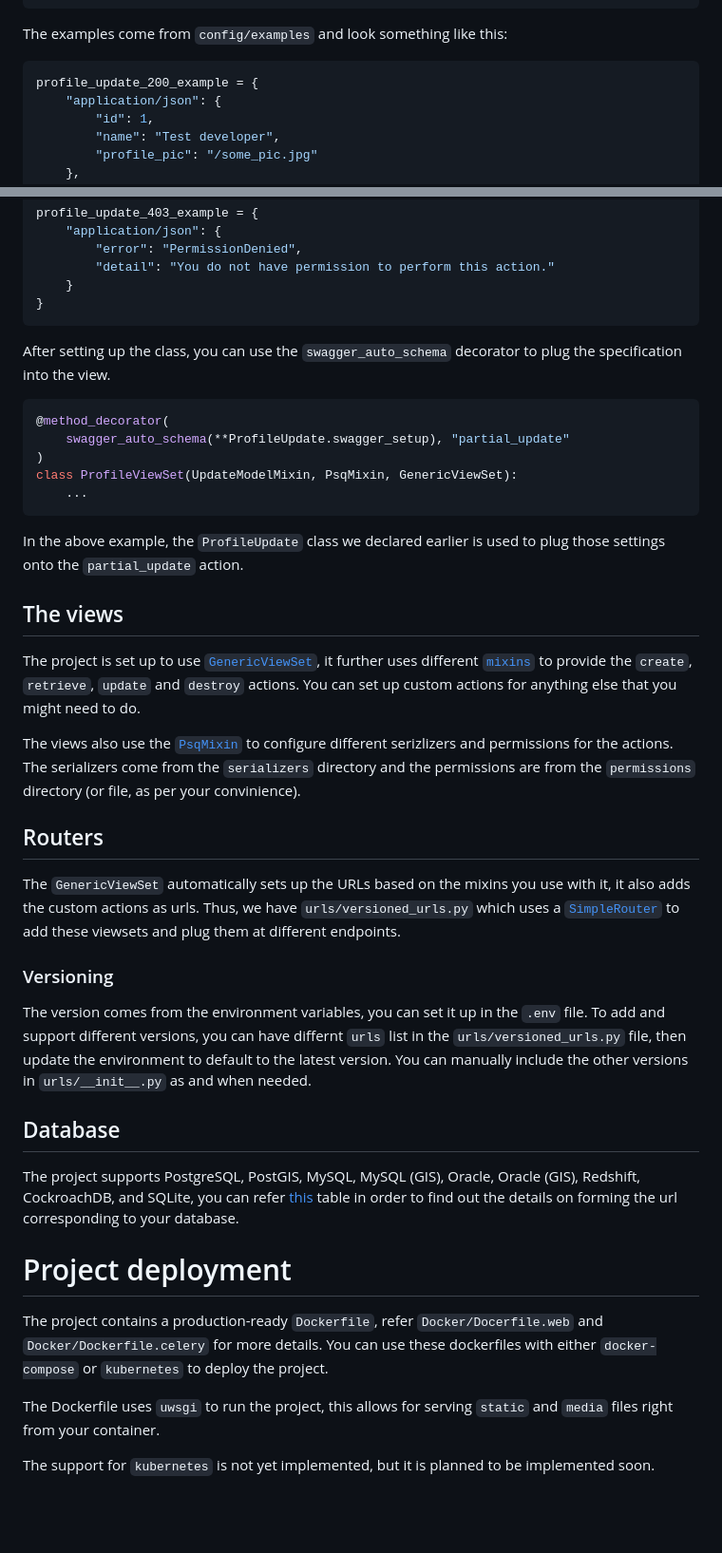
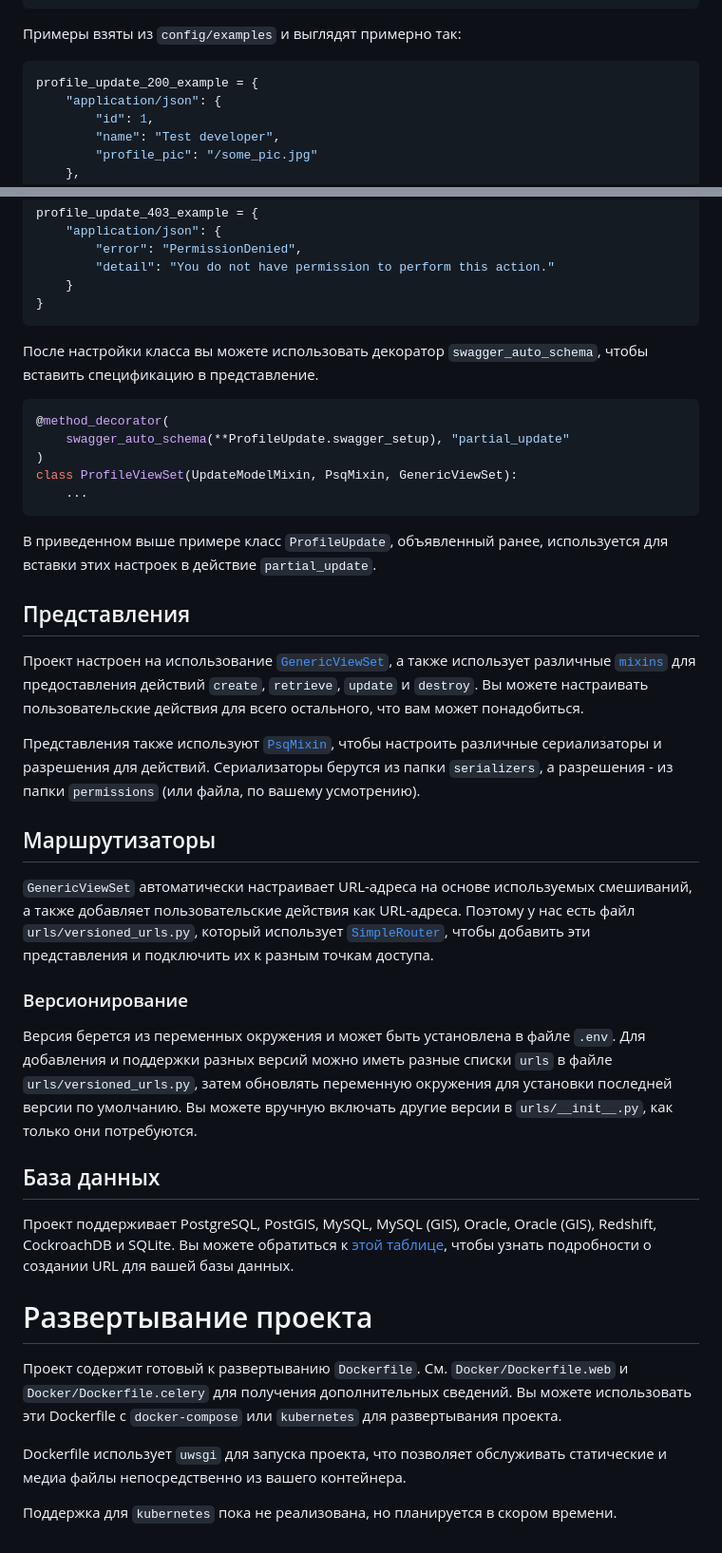
Before and after one commit to Xamerzaev/hackaton, a Markdown page: README.md, 2 parts joined by grey strips. Shown at 95% size. GitHub-like rendering; blank space fills up the shorter version.

````diff
--- a/README.md
+++ b/README.md
@@ -97,7 +98,8 @@ are the fields that can currently be updated
     }
 ```
 
-The examples come from `config/examples` and look something like this:
+Примеры взяты из `config/examples` и выглядят примерно так:
+
 ```python
 profile_update_200_example = {
     "application/json": {
@@ -122,7 +124,7 @@ profile_update_403_example = {
 }
 ```
 
-After setting up the class, you can use the `swagger_auto_schema` decorator to plug the specification into the view.
+После настройки класса вы можете использовать декоратор `swagger_auto_schema`, чтобы вставить спецификацию в представление.
 
 ```python
 @method_decorator(
@@ -132,27 +134,26 @@ class ProfileViewSet(UpdateModelMixin, PsqMixin, GenericViewSet):
     ...
 ```
 
-In the above example, the `ProfileUpdate` class we declared earlier is used to plug those settings onto the `partial_update` action.
+В приведенном выше примере класс `ProfileUpdate`, объявленный ранее, используется для вставки этих настроек в действие `partial_update`.
 
-## The views
+## Представления
 
-The project is set up to use [`GenericViewSet`](https://www.django-rest-framework.org/api-guide/viewsets/#genericviewset), it further uses different [`mixins`](https://www.django-rest-framework.org/api-guide/generic-views/#mixins) to provide the `create`, `retrieve`, `update` and `destroy` actions.
-You can set up custom actions for anything else that you might need to do.
+Проект настроен на использование [`GenericViewSet`](https://www.django-rest-framework.org/api-guide/viewsets/#genericviewset), а также использует различные [`mixins`](https://www.django-rest-framework.org/api-guide/generic-views/#mixins) для предоставления действий `create`, `retrieve`, `update` и `destroy`. Вы можете настраивать пользовательские действия для всего остального, что вам может понадобиться.
 
-The views also use the [`PsqMixin`](https://github.com/drf-psq/drf-psq#1-psqmixin-class) to configure different serizlizers and permissions for the actions. The serializers come from the `serializers` directory and the permissions are from the `permissions` directory (or file, as per your convinience).
+Представления также используют [`PsqMixin`](https://github.com/drf-psq/drf-psq#1-psqmixin-class), чтобы настроить различные сериализаторы и разрешения для действий. Сериализаторы берутся из папки `serializers`, а разрешения - из папки `permissions` (или файла, по вашему усмотрению).
 
-## Routers
-The `GenericViewSet` automatically sets up the URLs based on the mixins you use with it, it also adds the custom actions as urls. Thus, we have `urls/versioned_urls.py` which uses a [`SimpleRouter`](https://www.django-rest-framework.org/api-guide/routers/#simplerouter) to add these viewsets and plug them at different endpoints.
+## Маршрутизаторы
+`GenericViewSet` автоматически настраивает URL-адреса на основе используемых смешиваний, а также добавляет пользовательские действия как URL-адреса. Поэтому у нас есть файл `urls/versioned_urls.py`, который использует [`SimpleRouter`](https://www.django-rest-framework.org/api-guide/routers/#simplerouter), чтобы добавить эти представления и подключить их к разным точкам доступа.
 
-### Versioning
-The version comes from the environment variables, you can set it up in the `.env` file. To add and support different versions, you can have differnt `urls` list in the `urls/versioned_urls.py` file, then update the environment to default to the latest version. You can manually include the other versions in `urls/__init__.py` as and when needed.
+### Версионирование
+Версия берется из переменных окружения и может быть установлена в файле `.env`. Для добавления и поддержки разных версий можно иметь разные списки `urls` в файле `urls/versioned_urls.py`, затем обновлять переменную окружения для установки последней версии по умолчанию. Вы можете вручную включать другие версии в `urls/__init__.py`, как только они потребуются.
 
-## Database
-The project supports PostgreSQL, PostGIS, MySQL, MySQL (GIS), Oracle, Oracle (GIS), Redshift, CockroachDB, and SQLite, you can refer [this](https://github.com/jazzband/dj-database-url#url-schema) table in order to find out the details on forming the url corresponding to your database.
+## База данных
+Проект поддерживает PostgreSQL, PostGIS, MySQL, MySQL (GIS), Oracle, Oracle (GIS), Redshift, CockroachDB и SQLite. Вы можете обратиться к [этой таблице](https://github.com/jazzband/dj-database-url#url-schema), чтобы узнать подробности о создании URL для вашей базы данных.
 
-# Project deployment
-The project contains a production-ready `Dockerfile`, refer `Docker/Docerfile.web` and `Docker/Dockerfile.celery` for more details. You can use these dockerfiles with either `docker-compose` or `kubernetes` to deploy the project.
+# Развертывание проекта
+Проект содержит готовый к развертыванию `Dockerfile`. См. `Docker/Dockerfile.web` и `Docker/Dockerfile.celery` для получения дополнительных сведений. Вы можете использовать эти Dockerfile с `docker-compose` или `kubernetes` для развертывания проекта.
 
-The Dockerfile uses `uwsgi` to run the project, this allows for serving `static` and `media` files right from your container.
+Dockerfile использует `uwsgi` для запуска проекта, что позволяет обслуживать статические и медиа файлы непосредственно из вашего контейнера.
 
-The support for `kubernetes` is not yet implemented, but it is planned to be implemented soon.
+Поддержка для `kubernetes` пока не реализована, но планируется в скором времени.
````
Also changed, not shown: other parts of README.md (+36 -35 lines).
